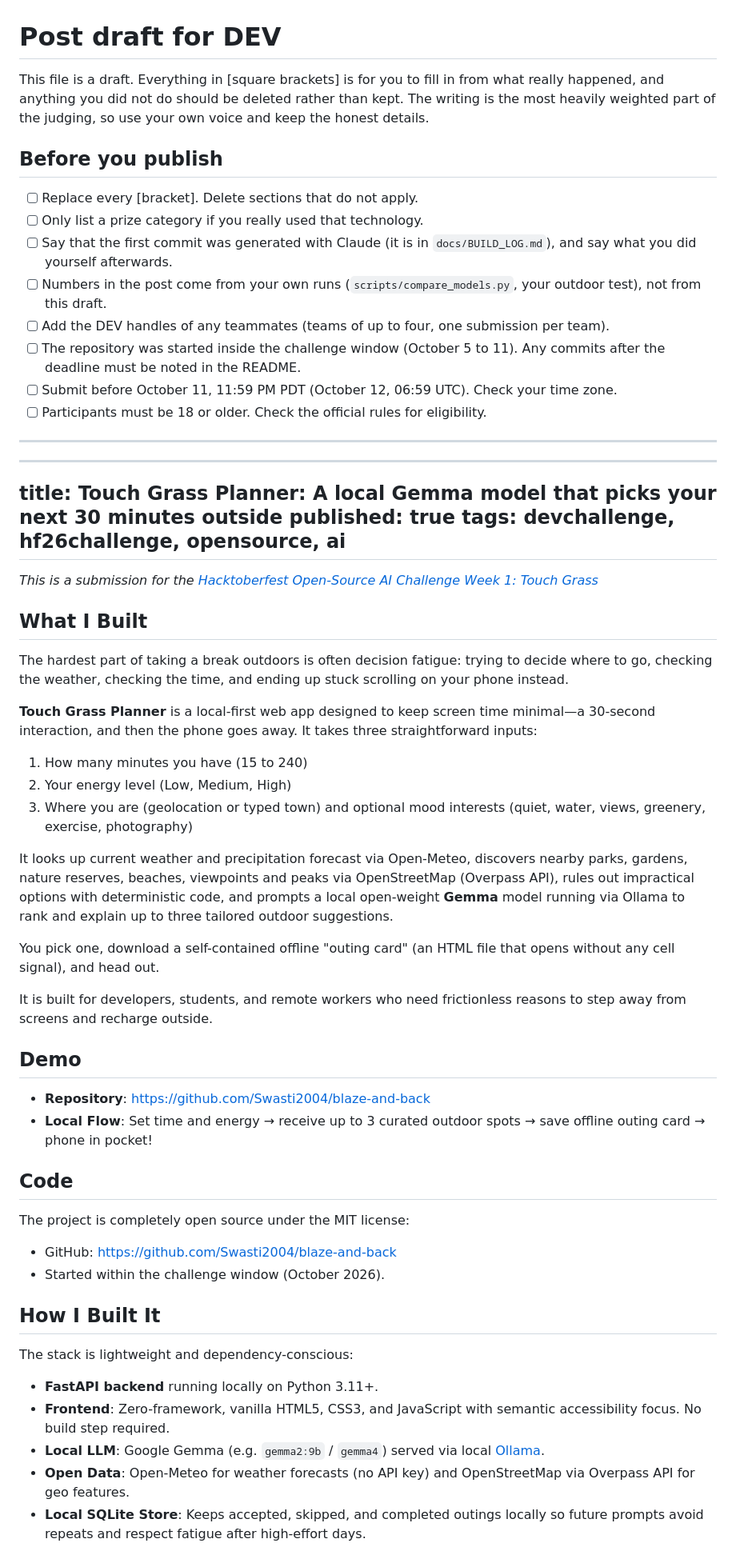
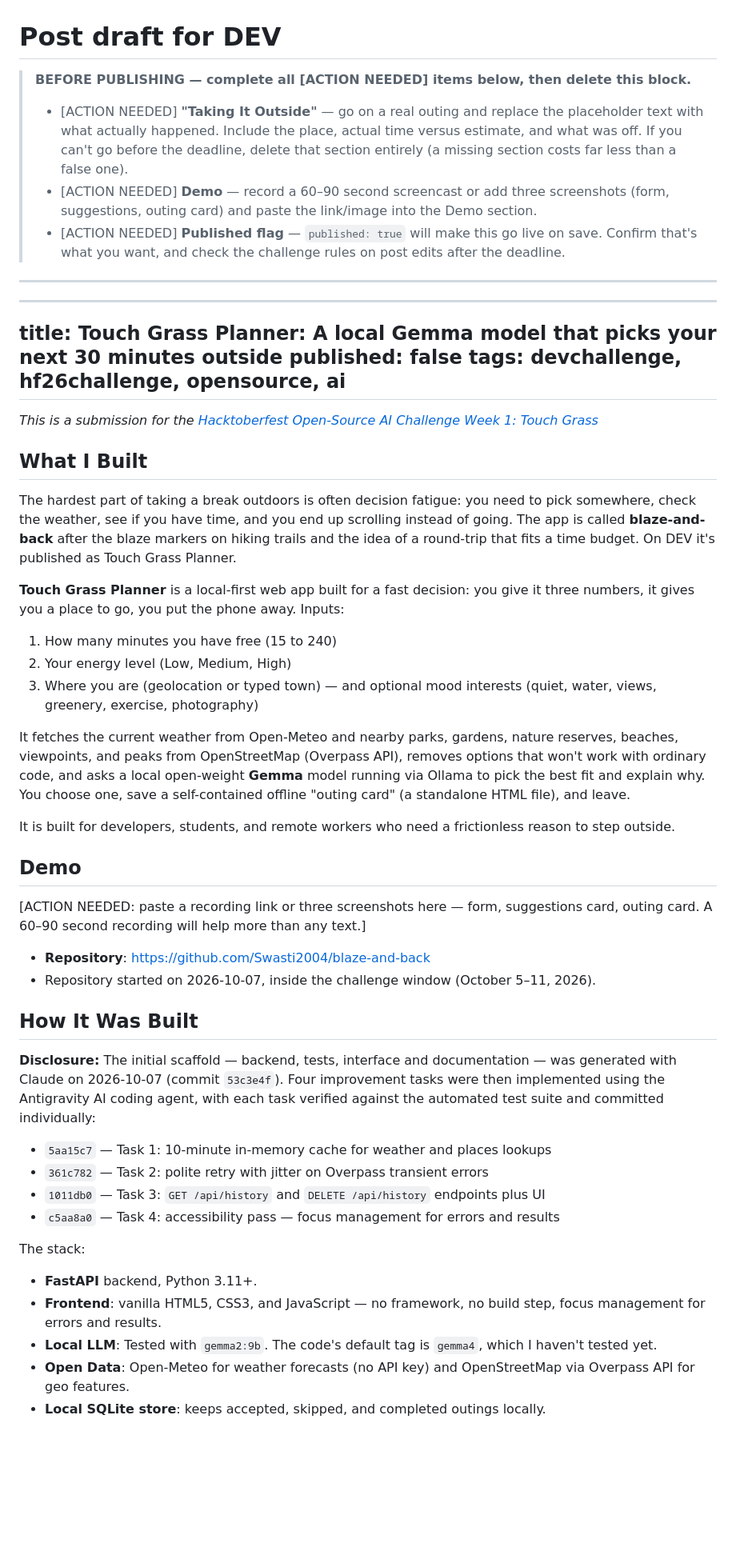
Before and after one commit to Swasti2004/blaze-and-back, a Markdown page: docs/POST_DRAFT.md, the part around one of its changes. Shown at 80% size. GitHub-like rendering; blank space fills up the shorter version.

Commit message:
Fix post: honesty corrections on outing, model numbers, privacy, caching, tool disclosure

```diff
--- a/docs/POST_DRAFT.md
+++ b/docs/POST_DRAFT.md
@@ -1,23 +1,16 @@
 # Post draft for DEV
 
-This file is a draft. Everything in [square brackets] is for you to fill in from what really happened, and anything you did not do should be deleted rather than kept. The writing is the most heavily weighted part of the judging, so use your own voice and keep the honest details.
-
-## Before you publish
-
-- [ ] Replace every [bracket]. Delete sections that do not apply.
-- [ ] Only list a prize category if you really used that technology.
-- [ ] Say that the first commit was generated with Claude (it is in `docs/BUILD_LOG.md`), and say what you did yourself afterwards.
-- [ ] Numbers in the post come from your own runs (`scripts/compare_models.py`, your outdoor test), not from this draft.
-- [ ] Add the DEV handles of any teammates (teams of up to four, one submission per team).
-- [ ] The repository was started inside the challenge window (October 5 to 11). Any commits after the deadline must be noted in the README.
-- [ ] Submit before October 11, 11:59 PM PDT (October 12, 06:59 UTC). Check your time zone.
-- [ ] Participants must be 18 or older. Check the official rules for eligibility.
+> **BEFORE PUBLISHING — complete all [ACTION NEEDED] items below, then delete this block.**
+>
+> - [ACTION NEEDED] **"Taking It Outside"** — go on a real outing and replace the placeholder text with what actually happened. Include the place, actual time versus estimate, and what was off. If you can't go before the deadline, delete that section entirely (a missing section costs far less than a false one).
+> - [ACTION NEEDED] **Demo** — record a 60–90 second screencast or add three screenshots (form, suggestions, outing card) and paste the link/image into the Demo section.
+> - [ACTION NEEDED] **Published flag** — `published: true` will make this go live on save. Confirm that's what you want, and check the challenge rules on post edits after the deadline.
 
 ---
 
 ---
 title: Touch Grass Planner: A local Gemma model that picks your next 30 minutes outside
-published: true
+published: false
 tags: devchallenge, hf26challenge, opensource, ai
 ---
 
@@ -25,36 +18,37 @@ tags: devchallenge, hf26challenge, opensource, ai
 
 ## What I Built
 
-The hardest part of taking a break outdoors is often decision fatigue: trying to decide where to go, checking the weather, checking the time, and ending up stuck scrolling on your phone instead.
+The hardest part of taking a break outdoors is often decision fatigue: you need to pick somewhere, check the weather, see if you have time, and you end up scrolling instead of going. The app is called **blaze-and-back** after the blaze markers on hiking trails and the idea of a round-trip that fits a time budget. On DEV it's published as Touch Grass Planner.
 
-**Touch Grass Planner** is a local-first web app designed to keep screen time minimal—a 30-second interaction, and then the phone goes away. It takes three straightforward inputs:
-1. How many minutes you have (15 to 240)
+**Touch Grass Planner** is a local-first web app built for a fast decision: you give it three numbers, it gives you a place to go, you put the phone away. Inputs:
+1. How many minutes you have free (15 to 240)
 2. Your energy level (Low, Medium, High)
-3. Where you are (geolocation or typed town) and optional mood interests (quiet, water, views, greenery, exercise, photography)
+3. Where you are (geolocation or typed town) — and optional mood interests (quiet, water, views, greenery, exercise, photography)
 
-It looks up current weather and precipitation forecast via Open-Meteo, discovers nearby parks, gardens, nature reserves, beaches, viewpoints and peaks via OpenStreetMap (Overpass API), rules out impractical options with deterministic code, and prompts a local open-weight **Gemma** model running via Ollama to rank and explain up to three tailored outdoor suggestions.
+It fetches the current weather from Open-Meteo and nearby parks, gardens, nature reserves, beaches, viewpoints, and peaks from OpenStreetMap (Overpass API), removes options that won't work with ordinary code, and asks a local open-weight **Gemma** model running via Ollama to pick the best fit and explain why. You choose one, save a self-contained offline "outing card" (a standalone HTML file), and leave.
 
-You pick one, download a self-contained offline "outing card" (an HTML file that opens without any cell signal), and head out.
-
-It is built for developers, students, and remote workers who need frictionless reasons to step away from screens and recharge outside.
+It is built for developers, students, and remote workers who need a frictionless reason to step outside.
 
 ## Demo
 
+[ACTION NEEDED: paste a recording link or three screenshots here — form, suggestions card, outing card. A 60–90 second recording will help more than any text.]
+
 - **Repository**: [https://github.com/Swasti2004/blaze-and-back](https://github.com/Swasti2004/blaze-and-back)
-- **Local Flow**: Set time and energy &rarr; receive up to 3 curated outdoor spots &rarr; save offline outing card &rarr; phone in pocket!
+- Repository started on 2026-10-07, inside the challenge window (October 5–11, 2026).
 
-## Code
+## How It Was Built
 
-The project is completely open source under the MIT license:
-- GitHub: [https://github.com/Swasti2004/blaze-and-back](https://github.com/Swasti2004/blaze-and-back)
-- Started within the challenge window (October 2026).
+**Disclosure:** The initial scaffold — backend, tests, interface and documentation — was generated with Claude on 2026-10-07 (commit `53c3e4f`). Four improvement tasks were then implemented using the Antigravity AI coding agent, with each task verified against the automated test suite and committed individually:
 
-## How I Built It
+- `5aa15c7` — Task 1: 10-minute in-memory cache for weather and places lookups
+- `361c782` — Task 2: polite retry with jitter on Overpass transient errors
+- `1011db0` — Task 3: `GET /api/history` and `DELETE /api/history` endpoints plus UI
+- `c5aa8a0` — Task 4: accessibility pass — focus management for errors and results
 
-The stack is lightweight and dependency-conscious:
-- **FastAPI backend** running locally on Python 3.11+.
-- **Frontend**: Zero-framework, vanilla HTML5, CSS3, and JavaScript with semantic accessibility focus. No build step required.
-- **Local LLM**: Google Gemma (e.g. `gemma2:9b` / `gemma4`) served via local [Ollama](https://ollama.com).
+The stack:
+- **FastAPI** backend, Python 3.11+.
+- **Frontend**: vanilla HTML5, CSS3, and JavaScript — no framework, no build step, focus management for errors and results.
+- **Local LLM**: Tested with `gemma2:9b`. The code's default tag is `gemma4`, which I haven't tested yet.
 - **Open Data**: Open-Meteo for weather forecasts (no API key) and OpenStreetMap via Overpass API for geo features.
-- **Local SQLite Store**: Keeps accepted, skipped, and completed outings locally so future prompts avoid repeats and respect fatigue after high-effort days.
+- **Local SQLite store**: keeps accepted, skipped, and completed outings locally.
 
```
Also changed, not shown: other parts of docs/POST_DRAFT.md (+27 -27 lines).
